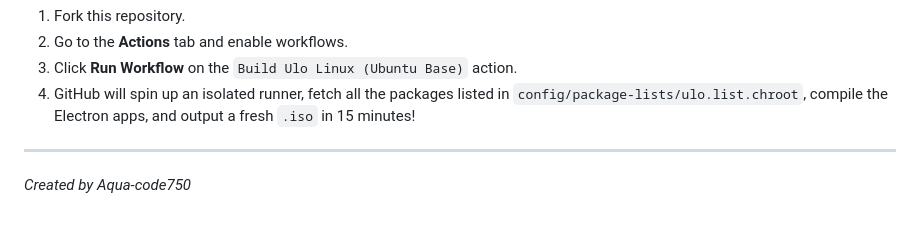
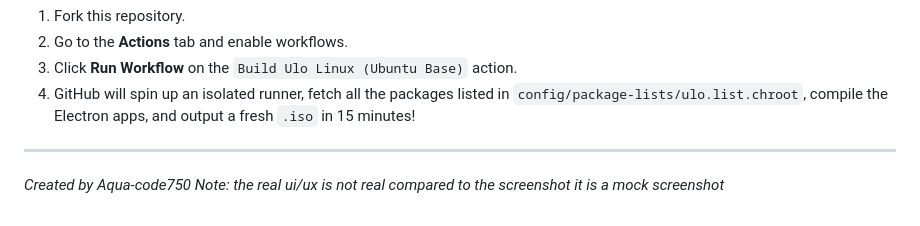
Before and after one commit to Aqua-code750/ulo-linux, a Markdown page: README.md, the part around the change. GitHub-like rendering.

Commit message:
Add note regarding mock UI/UX screenshot
Added note about the UI/UX being a mock screenshot.

```diff
--- a/README.md
+++ b/README.md
@@ -60,3 +60,4 @@ Ulo Linux is built completely via GitHub Actions using Debian `live-build`. If y
 ---
 
 *Created by Aqua-code750*
+*Note: the real ui/ux is not real compared to the screenshot it is a mock screenshot*
```
